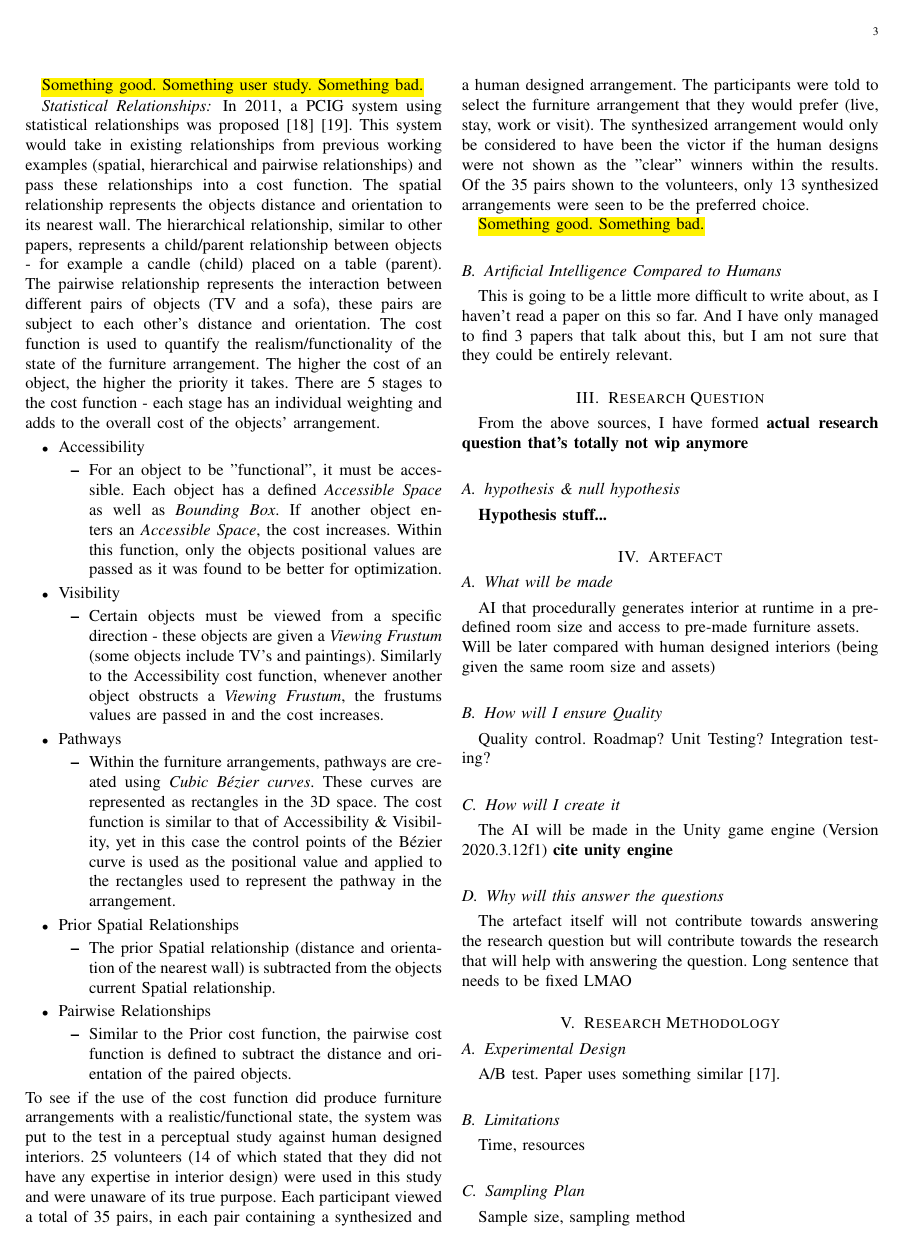
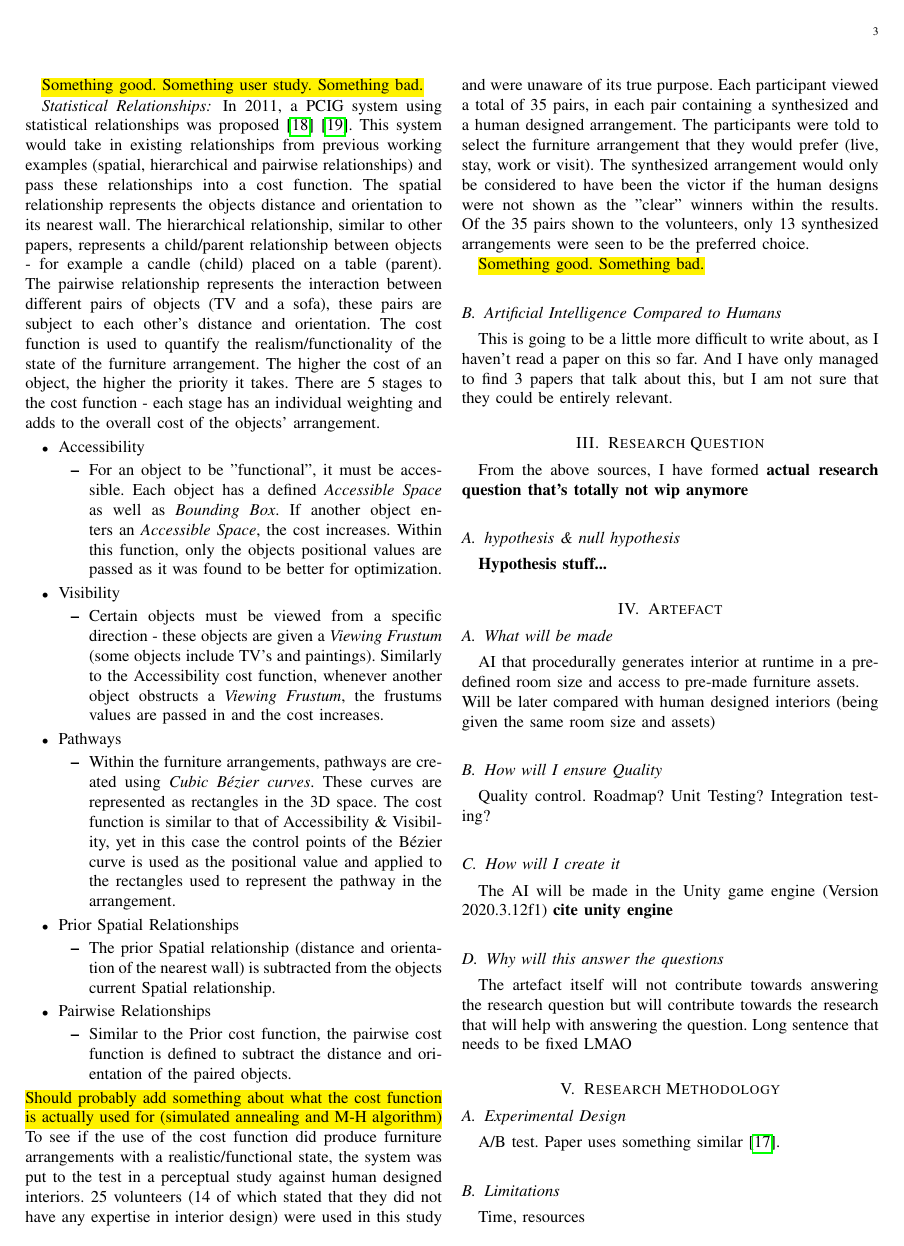
Before and after one commit to thomasoleary/dissertation, a LaTeX thesis (dissertation.tex, which reads Sections/literature-review.tex): page 3 of 4. Compiled offline with pdfLaTeX.

Commit message:
Adding a note to remind myself in Lit Review

```diff
--- a/Sections/literature-review.tex
+++ b/Sections/literature-review.tex
@@ -106,6 +106,7 @@ There are 5 stages to the cost function - each stage has an individual weighting
             \item Similar to the Prior cost function, the pairwise cost function is defined to subtract the distance and orientation of the paired objects.
         \end{itemize}
 \end{itemize}
+\hl{Should probably add something about what the cost function is actually used for (simulated annealing and M-H algorithm)}
 To see if the use of the cost function did produce furniture arrangements with a realistic/functional state, the system was put to the test in a perceptual study against human designed interiors. 25 volunteers (14 of which stated that they did not have any expertise in interior design) were used in this study and were unaware of its true purpose. Each participant viewed a total of 35 pairs, in each pair containing a synthesized and a human designed arrangement. The participants were told to select the furniture arrangement that they would prefer (live, stay, work or visit). The synthesized arrangement would only be considered to have been the victor if the human designs were not shown as the "clear" winners within the results. Of the 35 pairs shown to the volunteers, only 13 synthesized arrangements were seen to be the preferred choice.
 
 \hl{Something good. Something bad.}
--- a/dissertation.tex
+++ b/dissertation.tex
@@ -10,6 +10,7 @@
 \usepackage{verbatim}
 \usepackage{graphicx}
 \usepackage{cite}
+\usepackage{hyperref}
 \usepackage{color, soul}
 \hyphenation{op-tical net-works semi-conduc-tor IEEE-Xplore}
 % updated with editorial comments 8/9/2021
```
Also changed, not shown: dissertation.pdf.
